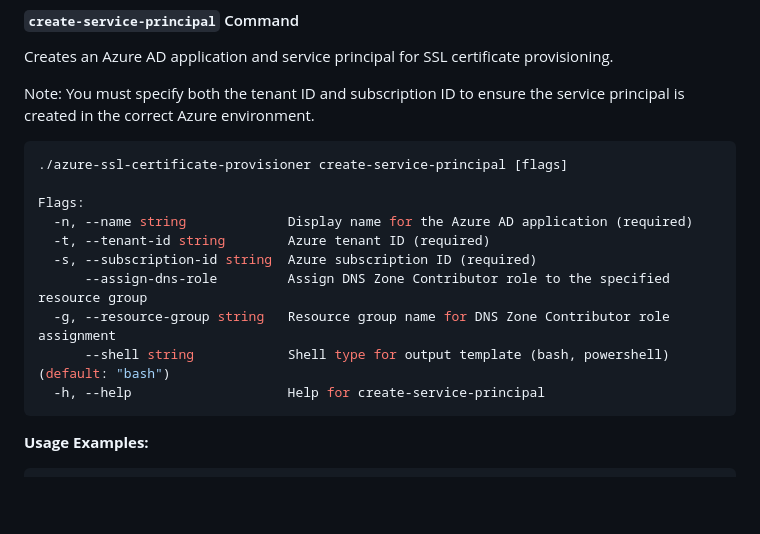
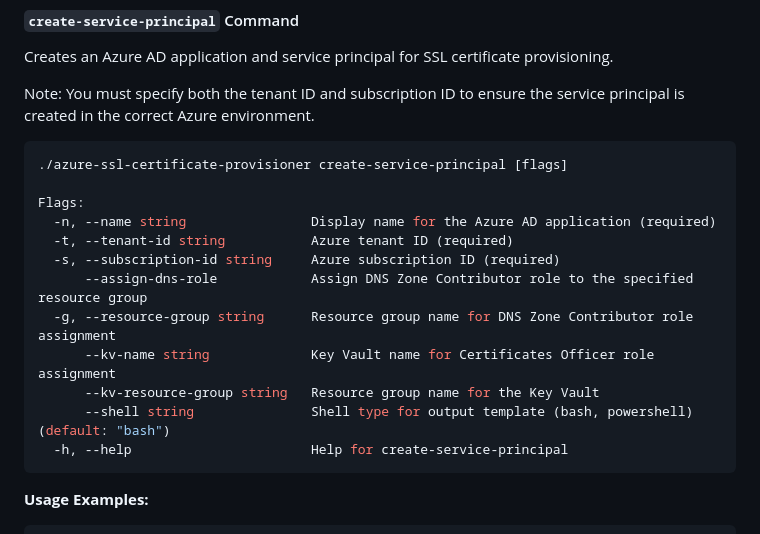
Before and after one commit to skoszewski/azure-ssl-certificate-provisioner, a Markdown page: README.md, the part around the change printed below. Drawn GitHub-style; blank space fills up the shorter version.

````diff
--- a/README.md
+++ b/README.md
@@ -245,13 +300,15 @@ is created in the correct Azure environment.
 ./azure-ssl-certificate-provisioner create-service-principal [flags]
 
 Flags:
-  -n, --name string             Display name for the Azure AD application (required)
-  -t, --tenant-id string        Azure tenant ID (required)
-  -s, --subscription-id string  Azure subscription ID (required)
-      --assign-dns-role         Assign DNS Zone Contributor role to the specified resource group
-  -g, --resource-group string   Resource group name for DNS Zone Contributor role assignment
-      --shell string            Shell type for output template (bash, powershell) (default: "bash")
-  -h, --help                    Help for create-service-principal
+  -n, --name string                Display name for the Azure AD application (required)
+  -t, --tenant-id string           Azure tenant ID (required)
+  -s, --subscription-id string     Azure subscription ID (required)
+      --assign-dns-role            Assign DNS Zone Contributor role to the specified resource group
+  -g, --resource-group string      Resource group name for DNS Zone Contributor role assignment
+      --kv-name string             Key Vault name for Certificates Officer role assignment
+      --kv-resource-group string   Resource group name for the Key Vault
+      --shell string               Shell type for output template (bash, powershell) (default: "bash")
+  -h, --help                       Help for create-service-principal
 ```
 
 **Usage Examples:**
````
Also changed, not shown: other parts of README.md (+58 -3 lines).
